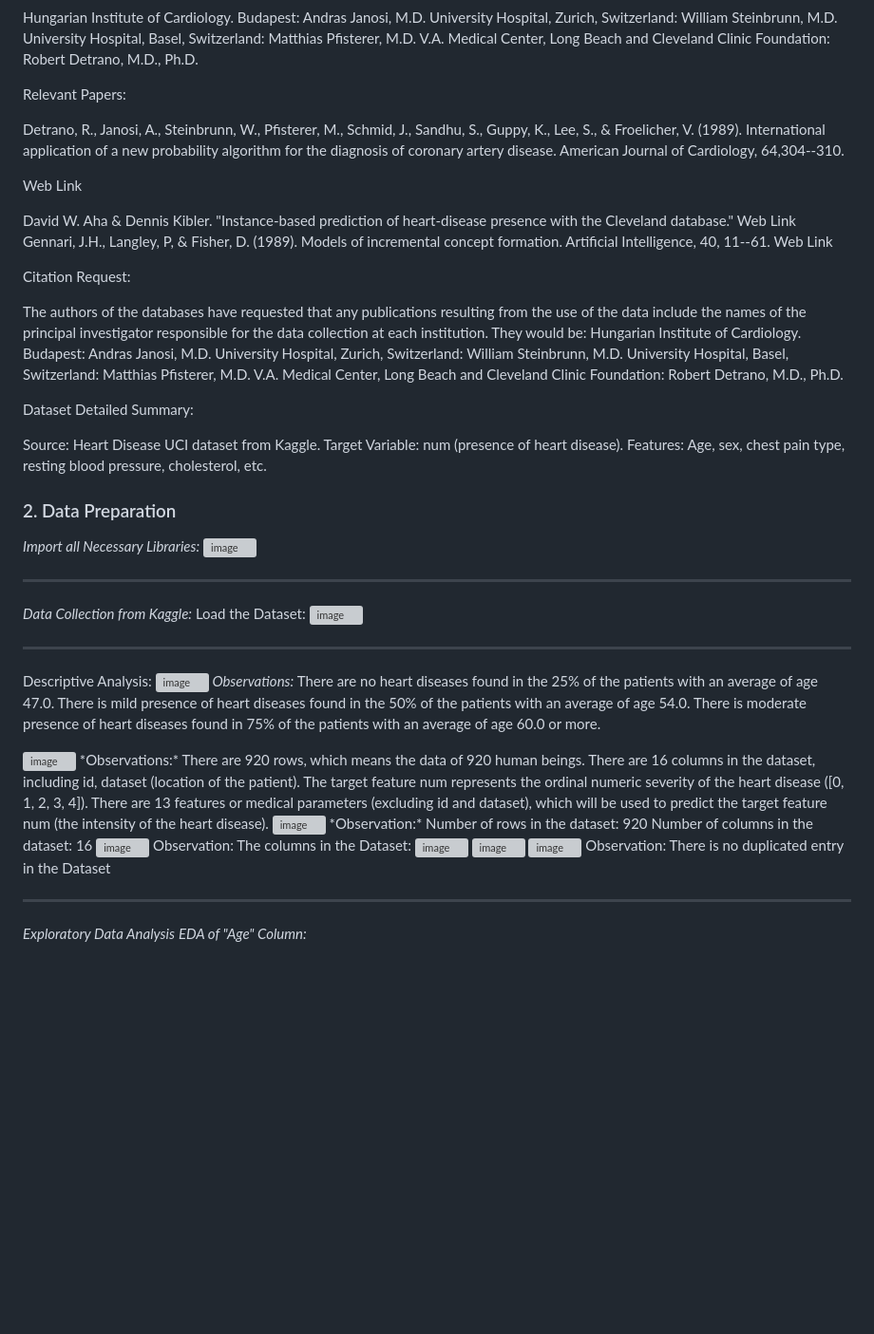
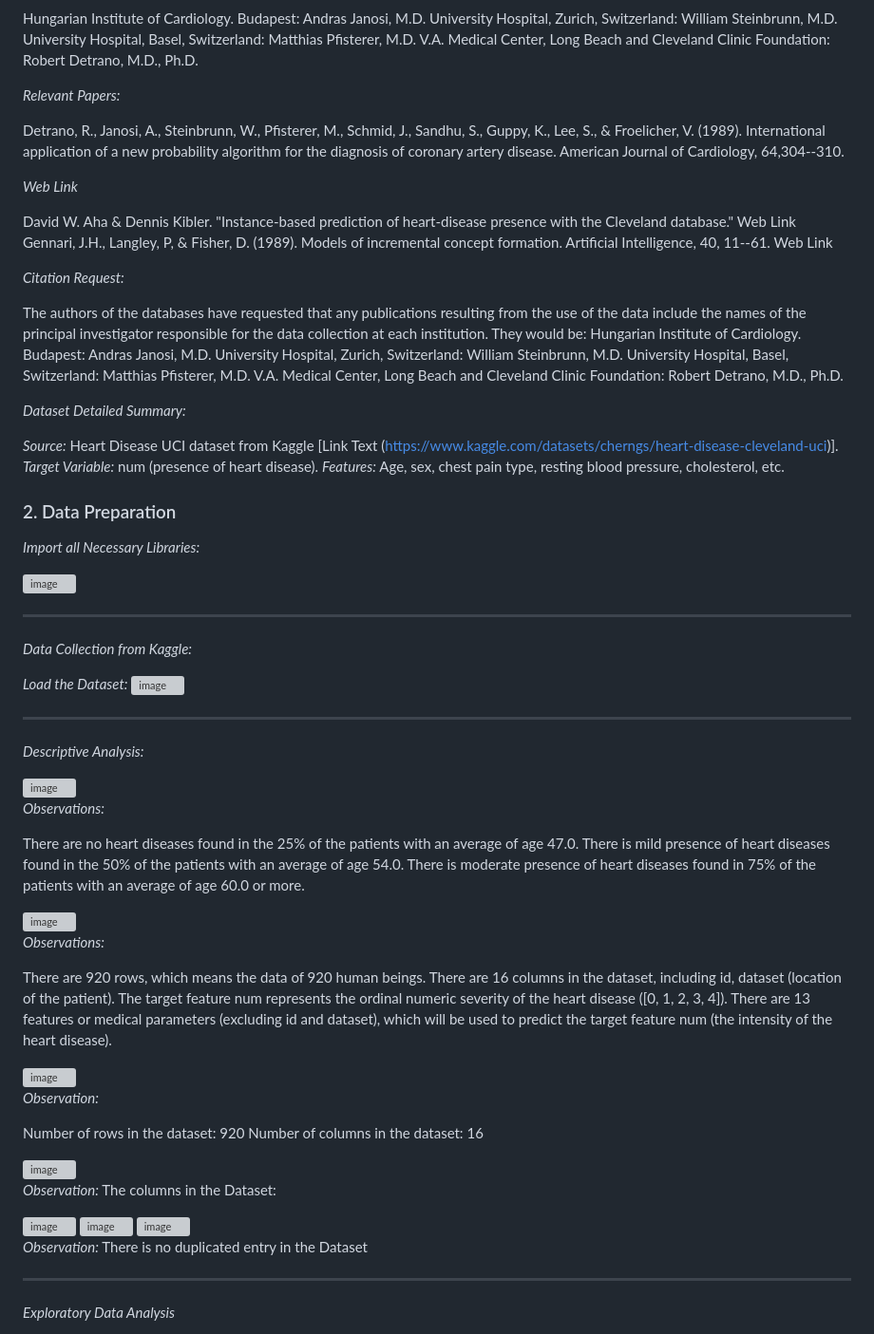
Before and after one commit to YetundeBadru/Design-and-Deployment-of-an-AI-Powered-Predictive-System, a Markdown page: README.md, the part around the change printed below. Shown: that part at 95% size. Rendered like a GitHub page; blank space fills up the shorter version; grey boxes are pictures that could not be loaded.

```diff
--- a/README.md
+++ b/README.md
@@ -64,16 +68,16 @@ University Hospital, Zurich, Switzerland: William Steinbrunn, M.D.
 University Hospital, Basel, Switzerland: Matthias Pfisterer, M.D.
 V.A. Medical Center, Long Beach and Cleveland Clinic Foundation: Robert Detrano, M.D., Ph.D.
 
-Relevant Papers:
+*Relevant Papers:*
 
 Detrano, R., Janosi, A., Steinbrunn, W., Pfisterer, M., Schmid, J., Sandhu, S., Guppy, K., Lee, S., & Froelicher, V. (1989). International application of a new probability algorithm for the diagnosis of coronary artery disease. American Journal of Cardiology, 64,304--310.
 
-Web Link
+*Web Link*
 
 David W. Aha & Dennis Kibler. "Instance-based prediction of heart-disease presence with the Cleveland database." Web Link
 Gennari, J.H., Langley, P, & Fisher, D. (1989). Models of incremental concept formation. Artificial Intelligence, 40, 11--61. Web Link
 
-Citation Request:
+*Citation Request:*
 
 The authors of the databases have requested that any publications resulting from the use of the data include the names of the principal investigator responsible for the data collection at each institution. They would be:
 Hungarian Institute of Cardiology. Budapest: Andras Janosi, M.D.
@@ -81,56 +85,69 @@ University Hospital, Zurich, Switzerland: William Steinbrunn, M.D.
 University Hospital, Basel, Switzerland: Matthias Pfisterer, M.D.
 V.A. Medical Center, Long Beach and Cleveland Clinic Foundation: Robert Detrano, M.D., Ph.D.
 
-Dataset Detailed Summary:
+*Dataset Detailed Summary:*
 
-Source: Heart Disease UCI dataset from Kaggle.
-Target Variable: num (presence of heart disease).
-Features: Age, sex, chest pain type, resting blood pressure, cholesterol, etc.
+*Source:* Heart Disease UCI dataset from Kaggle [Link Text (https://www.kaggle.com/datasets/cherngs/heart-disease-cleveland-uci)].
+*Target Variable:* num (presence of heart disease).
+*Features:* Age, sex, chest pain type, resting blood pressure, cholesterol, etc.
 
  ### 2. Data Preparation
+
 *Import all Necessary Libraries:*
+
 <img width="1099" height="467" alt="image" src="https://github.com/user-attachments/assets/d9df945e-c0e4-43d5-9fc9-a933c8c4d320" />
 
 -------------------------------------------------------------------------------------------------------------------
 *Data Collection from Kaggle:*
-Load the Dataset:
+
+*Load the Dataset:*
 <img width="1049" height="271" alt="image" src="https://github.com/user-attachments/assets/e312eefd-a2ac-436e-aea0-c022aab3d243" />
 
 --------------------------------------------------------------------------------------------------------------------------------------
-Descriptive Analysis:
+*Descriptive Analysis:*
+
 <img width="836" height="332" alt="image" src="https://github.com/user-attachments/assets/7e82610a-8ead-4abb-b9d2-df91ec3f8a3f" />
+
 *Observations:*
+
 There are no heart diseases found in the 25% of the patients with an average of age 47.0.
 There is mild presence of heart diseases found in the 50% of the patients with an average of age 54.0.
 There is moderate presence of heart diseases found in 75% of the patients with an average of age 60.0 or more.
 
 <img width="938" height="454" alt="image" src="https://github.com/user-attachments/assets/0ca97b1f-8f6f-401e-a7bf-cf19147bd2b0" />
+
 *Observations:*
+
 There are 920 rows, which means the data of 920 human beings.
 There are 16 columns in the dataset, including id, dataset (location of the patient).
 The target feature num represents the ordinal numeric severity of the heart disease ([0, 1, 2, 3, 4]).
 There are 13 features or medical parameters (excluding id and dataset), which will be used to predict the target feature num (the intensity of the heart disease).
 
 <img width="1048" height="250" alt="image" src="https://github.com/user-attachments/assets/767b5dde-2d8a-4e70-a258-0150694770c7" />
+
 *Observation:*
+
 Number of rows in the dataset:  920
 Number of columns in the dataset:  16
 
 <img width="889" height="84" alt="image" src="https://github.com/user-attachments/assets/e8ff4de6-0a9a-4278-a6dc-ea7271ea1359" />
-Observation:
+
+*Observation:*
 The columns in the Dataset:
 
 <img width="1053" height="355" alt="image" src="https://github.com/user-attachments/assets/ed36c2ad-96e6-4bc3-aaf2-494b96cfc2b7" />
 
 <img width="1012" height="116" alt="image" src="https://github.com/user-attachments/assets/65341964-4090-41f2-8480-8978610e0d7b" />
 <img width="1030" height="99" alt="image" src="https://github.com/user-attachments/assets/404e84db-44f9-42e4-80e8-bb0dd8fba6e2" />
- Observation:
+
+*Observation:*
 There is no duplicated entry in the Dataset
 
 
 -----------------------------------------------------------------------------------------------------------------------------------------
 
 *Exploratory Data Analysis*
+
 *EDA of "Age" Column:*
 
 <img width="1042" height="93" alt="image" src="https://github.com/user-attachments/assets/d3025800-239f-4774-b6e6-4dec58e17650" />
```
Also changed, not shown: other parts of README.md (+21 -13 lines).
